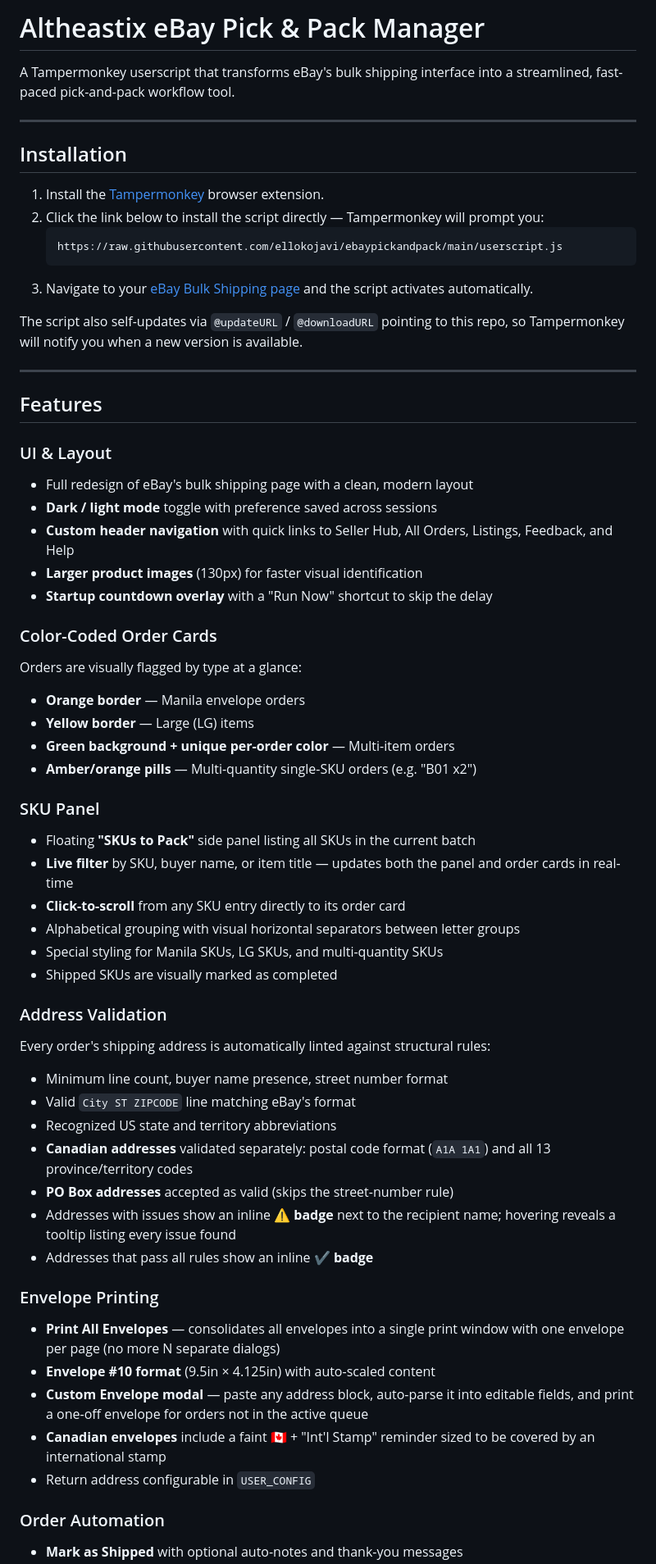
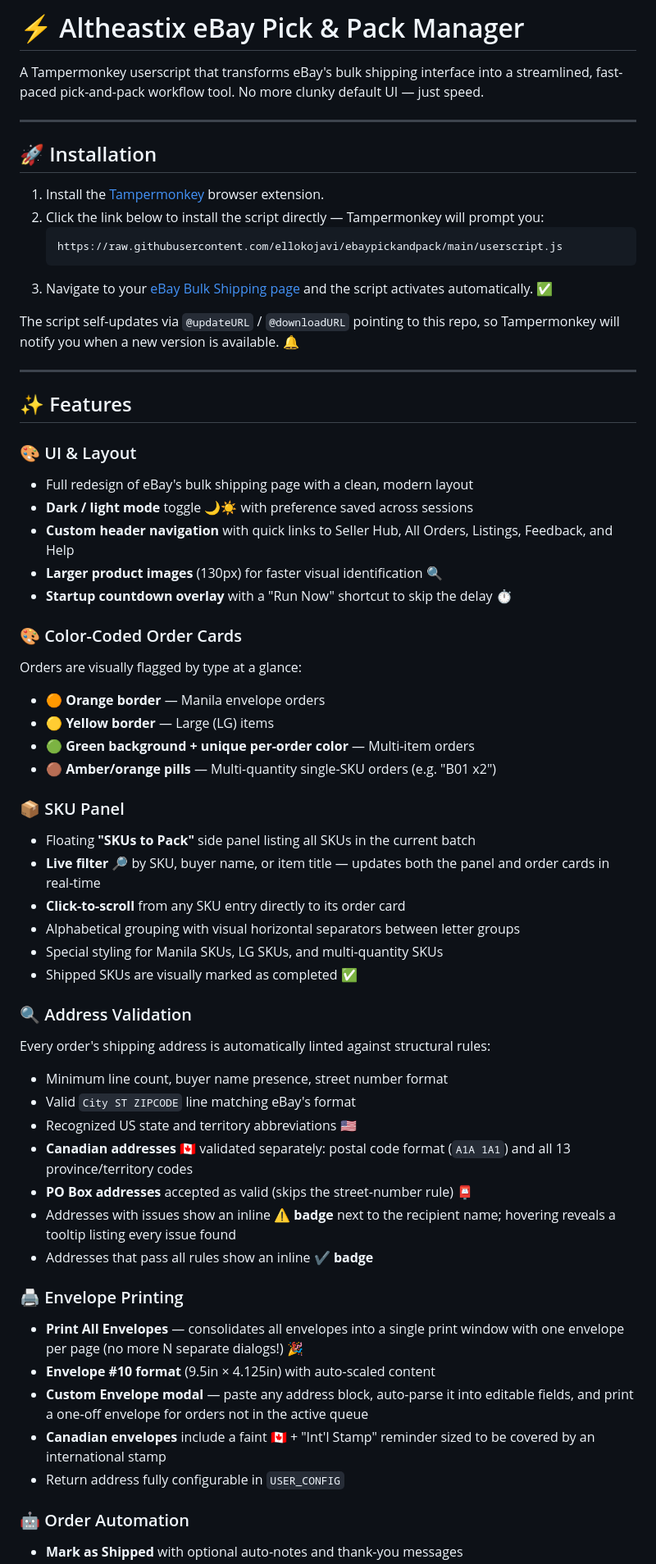
Before and after one commit to ellokojavi/ebaypickandpack, a Markdown page: README.md, the part around the change printed below. Shown: that part at 82% size. Rendered like a GitHub page.

Commit message:
docs: add emojis and fun to README

````diff
--- a/README.md
+++ b/README.md
@@ -1,62 +1,62 @@
-# Altheastix eBay Pick & Pack Manager
+# ⚡ Altheastix eBay Pick & Pack Manager
 
-A Tampermonkey userscript that transforms eBay's bulk shipping interface into a streamlined, fast-paced pick-and-pack workflow tool.
+A Tampermonkey userscript that transforms eBay's bulk shipping interface into a streamlined, fast-paced pick-and-pack workflow tool. No more clunky default UI — just speed.
 
 ---
 
-## Installation
+## 🚀 Installation
 
 1. Install the [Tampermonkey](https://www.tampermonkey.net/) browser extension.
 2. Click the link below to install the script directly — Tampermonkey will prompt you:
    ```
    https://raw.githubusercontent.com/ellokojavi/ebaypickandpack/main/userscript.js
    ```
-3. Navigate to your [eBay Bulk Shipping page](https://www.ebay.com/ship/bulk) and the script activates automatically.
+3. Navigate to your [eBay Bulk Shipping page](https://www.ebay.com/ship/bulk) and the script activates automatically. ✅
 
-The script also self-updates via `@updateURL` / `@downloadURL` pointing to this repo, so Tampermonkey will notify you when a new version is available.
+The script self-updates via `@updateURL` / `@downloadURL` pointing to this repo, so Tampermonkey will notify you when a new version is available. 🔔
 
 ---
 
-## Features
+## ✨ Features
 
-### UI & Layout
+### 🎨 UI & Layout
 - Full redesign of eBay's bulk shipping page with a clean, modern layout
-- **Dark / light mode** toggle with preference saved across sessions
+- **Dark / light mode** toggle 🌙☀️ with preference saved across sessions
 - **Custom header navigation** with quick links to Seller Hub, All Orders, Listings, Feedback, and Help
-- **Larger product images** (130px) for faster visual identification
-- **Startup countdown overlay** with a "Run Now" shortcut to skip the delay
+- **Larger product images** (130px) for faster visual identification 🔍
+- **Startup countdown overlay** with a "Run Now" shortcut to skip the delay ⏱️
 
-### Color-Coded Order Cards
+### 🎨 Color-Coded Order Cards
 Orders are visually flagged by type at a glance:
-- **Orange border** — Manila envelope orders
-- **Yellow border** — Large (LG) items
-- **Green background + unique per-order color** — Multi-item orders
-- **Amber/orange pills** — Multi-quantity single-SKU orders (e.g. "B01 x2")
+- 🟠 **Orange border** — Manila envelope orders
+- 🟡 **Yellow border** — Large (LG) items
+- 🟢 **Green background + unique per-order color** — Multi-item orders
+- 🟤 **Amber/orange pills** — Multi-quantity single-SKU orders (e.g. "B01 x2")
 
-### SKU Panel
+### 📦 SKU Panel
 - Floating **"SKUs to Pack"** side panel listing all SKUs in the current batch
-- **Live filter** by SKU, buyer name, or item title — updates both the panel and order cards in real-time
+- **Live filter** 🔎 by SKU, buyer name, or item title — updates both the panel and order cards in real-time
 - **Click-to-scroll** from any SKU entry directly to its order card
 - Alphabetical grouping with visual horizontal separators between letter groups
 - Special styling for Manila SKUs, LG SKUs, and multi-quantity SKUs
-- Shipped SKUs are visually marked as completed
+- Shipped SKUs are visually marked as completed ✅
 
-### Address Validation
+### 🔍 Address Validation
 Every order's shipping address is automatically linted against structural rules:
 - Minimum line count, buyer name presence, street number format
 - Valid `City ST ZIPCODE` line matching eBay's format
-- Recognized US state and territory abbreviations
-- **Canadian addresses** validated separately: postal code format (`A1A 1A1`) and all 13 province/territory codes
-- **PO Box addresses** accepted as valid (skips the street-number rule)
-- Addresses with issues show an inline **⚠ badge** next to the recipient name; hovering reveals a tooltip listing every issue found
-- Addresses that pass all rules show an inline **✔ badge**
+- Recognized US state and territory abbreviations 🇺🇸
+- **Canadian addresses** 🇨🇦 validated separately: postal code format (`A1A 1A1`) and all 13 province/territory codes
+- **PO Box addresses** accepted as valid (skips the street-number rule) 📮
+- Addresses with issues show an inline **⚠️ badge** next to the recipient name; hovering reveals a tooltip listing every issue found
+- Addresses that pass all rules show an inline **✔️ badge**
 
-### Envelope Printing
-- **Print All Envelopes** — consolidates all envelopes into a single print window with one envelope per page (no more N separate dialogs)
+### 🖨️ Envelope Printing
+- **Print All Envelopes** — consolidates all envelopes into a single print window with one envelope per page (no more N separate dialogs!) 🎉
 - **Envelope #10 format** (9.5in × 4.125in) with auto-scaled content
 - **Custom Envelope modal** — paste any address block, auto-parse it into editable fields, and print a one-off envelope for orders not in the active queue
 - **Canadian envelopes** include a faint 🇨🇦 + "Int'l Stamp" reminder sized to be covered by an international stamp
-- Return address configurable in `USER_CONFIG`
+- Return address fully configurable in `USER_CONFIG`
 
-### Order Automation
+### 🤖 Order Automation
 - **Mark as Shipped** with optional auto-notes and thank-you messages
````
Also changed, not shown: other parts of README.md (+33 -33 lines).
